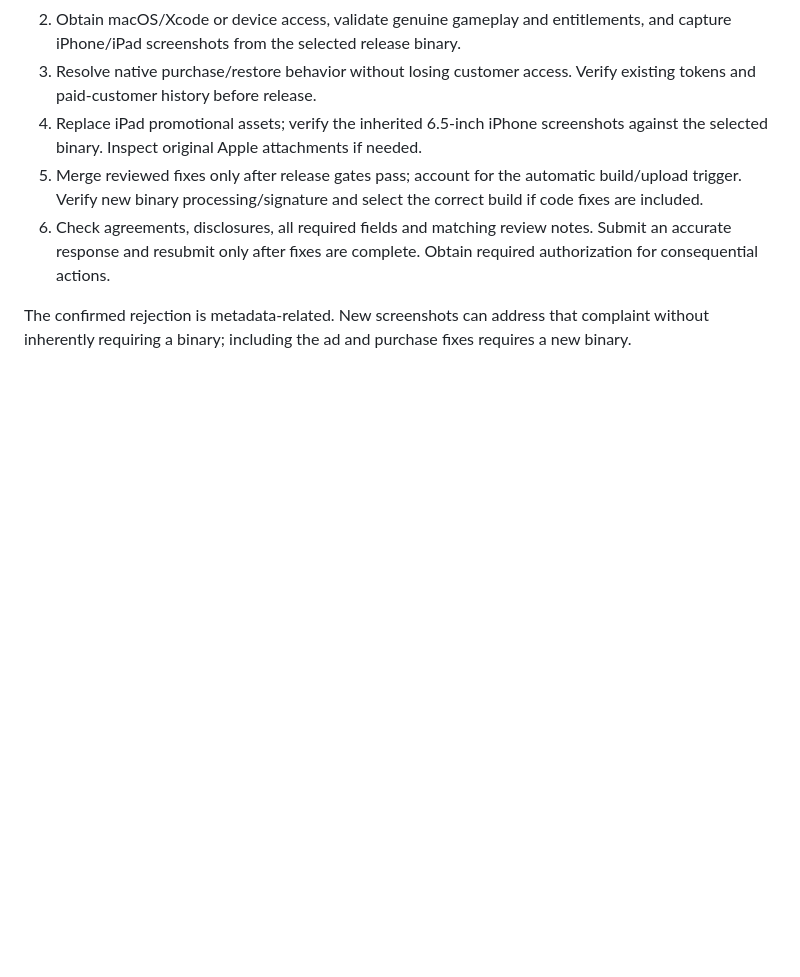
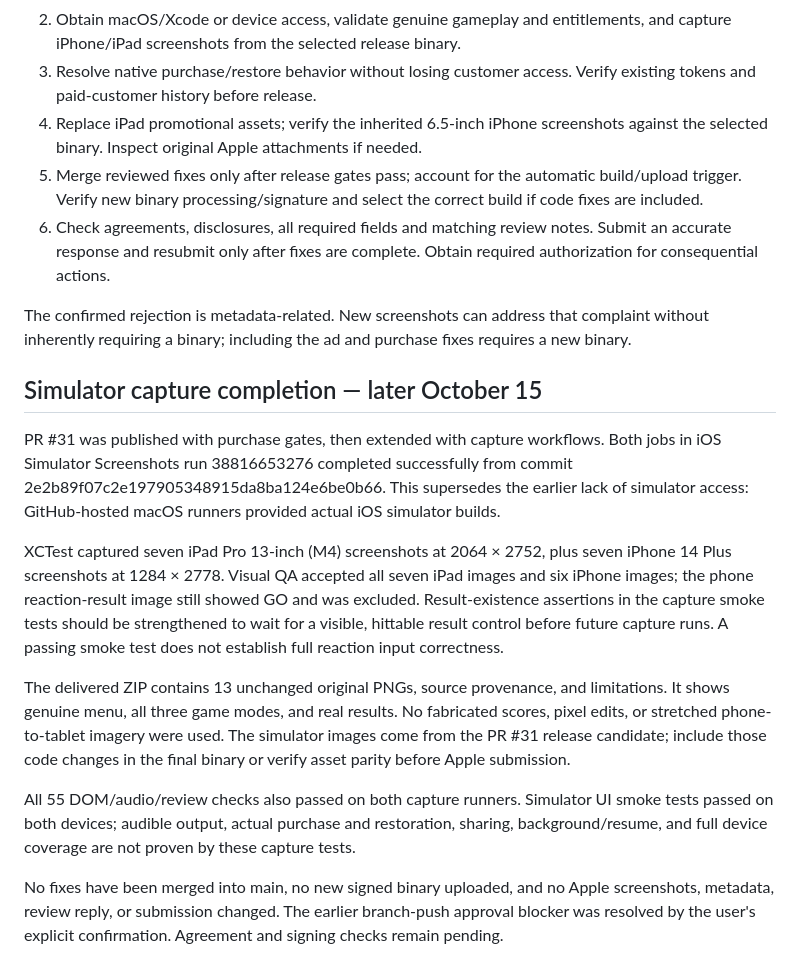
Before and after one commit to sineusw/99-percent-impossible, a Markdown page: docs/app-review-remediation-2026-10-15.md, the part around the change. GitHub-like rendering; blank space fills up the shorter version.

Commit message:
Record successful real iOS simulator captures and visual QA limits

```diff
--- a/docs/app-review-remediation-2026-10-15.md
+++ b/docs/app-review-remediation-2026-10-15.md
@@ -58,3 +58,16 @@ The updated license agreement's acceptance status was not verified. Account Hold
 6. Check agreements, disclosures, all required fields and matching review notes. Submit an accurate response and resubmit only after fixes are complete. Obtain required authorization for consequential actions.
 
 The confirmed rejection is metadata-related. New screenshots can address that complaint without inherently requiring a binary; including the ad and purchase fixes requires a new binary.
+
+
+## Simulator capture completion — later October 15
+
+PR #31 was published with purchase gates, then extended with capture workflows. Both jobs in iOS Simulator Screenshots run 38816653276 completed successfully from commit 2e2b89f07c2e197905348915da8ba124e6be0b66. This supersedes the earlier lack of simulator access: GitHub-hosted macOS runners provided actual iOS simulator builds.
+
+XCTest captured seven iPad Pro 13-inch (M4) screenshots at 2064 × 2752, plus seven iPhone 14 Plus screenshots at 1284 × 2778. Visual QA accepted all seven iPad images and six iPhone images; the phone reaction-result image still showed GO and was excluded. Result-existence assertions in the capture smoke tests should be strengthened to wait for a visible, hittable result control before future capture runs. A passing smoke test does not establish full reaction input correctness.
+
+The delivered ZIP contains 13 unchanged original PNGs, source provenance, and limitations. It shows genuine menu, all three game modes, and real results. No fabricated scores, pixel edits, or stretched phone-to-tablet imagery were used. The simulator images come from the PR #31 release candidate; include those code changes in the final binary or verify asset parity before Apple submission.
+
+All 55 DOM/audio/review checks also passed on both capture runners. Simulator UI smoke tests passed on both devices; audible output, actual purchase and restoration, sharing, background/resume, and full device coverage are not proven by these capture tests.
+
+No fixes have been merged into main, no new signed binary uploaded, and no Apple screenshots, metadata, review reply, or submission changed. The earlier branch-push approval blocker was resolved by the user's explicit confirmation. Agreement and signing checks remain pending.
```
